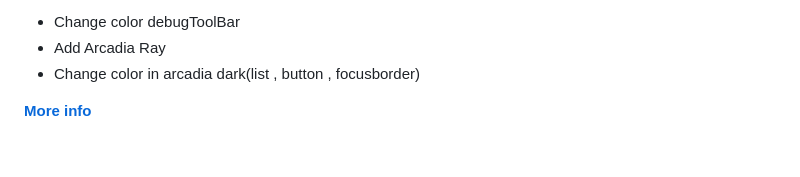
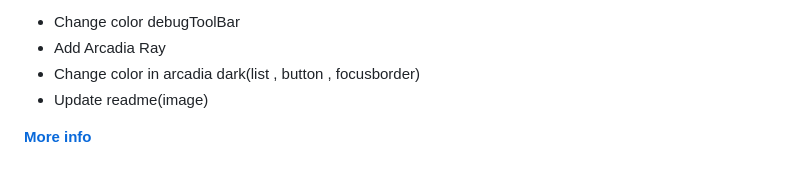
Before and after one commit to motidev/arcadia-theme, a Markdown page: Changelog.md, the part around the change. GitHub-like rendering.

```diff
--- a/Changelog.md
+++ b/Changelog.md
@@ -38,5 +38,6 @@
   - Change color debugToolBar
   - Add Arcadia Ray
   - Change color in arcadia dark(list , button , focusborder)
+  - Update readme(image)
 
 [**More info**](https://github.com/kodiexp/arcadia-theme/blob/main/Changelog.md)
```
Also changed, not shown: README.md (+15 -1 lines), public/images/dark.png (added), public/images/ray.png (added), public/images/ray1.PNG (added), public/images/ray2.PNG (added).
